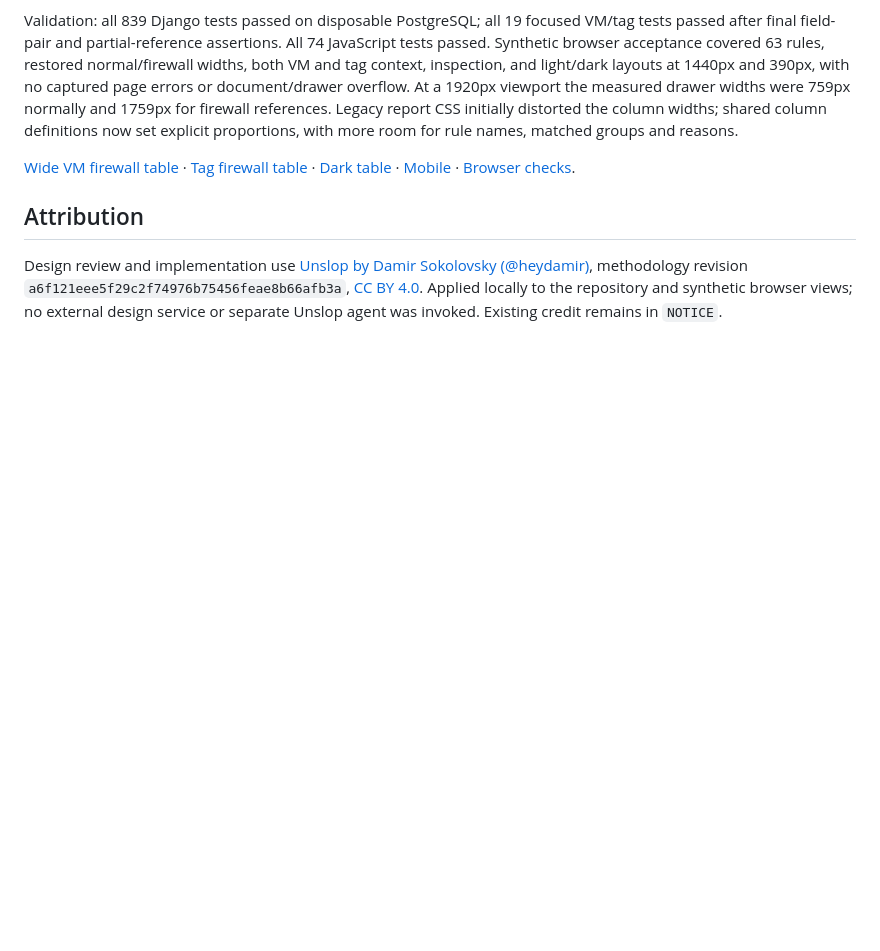
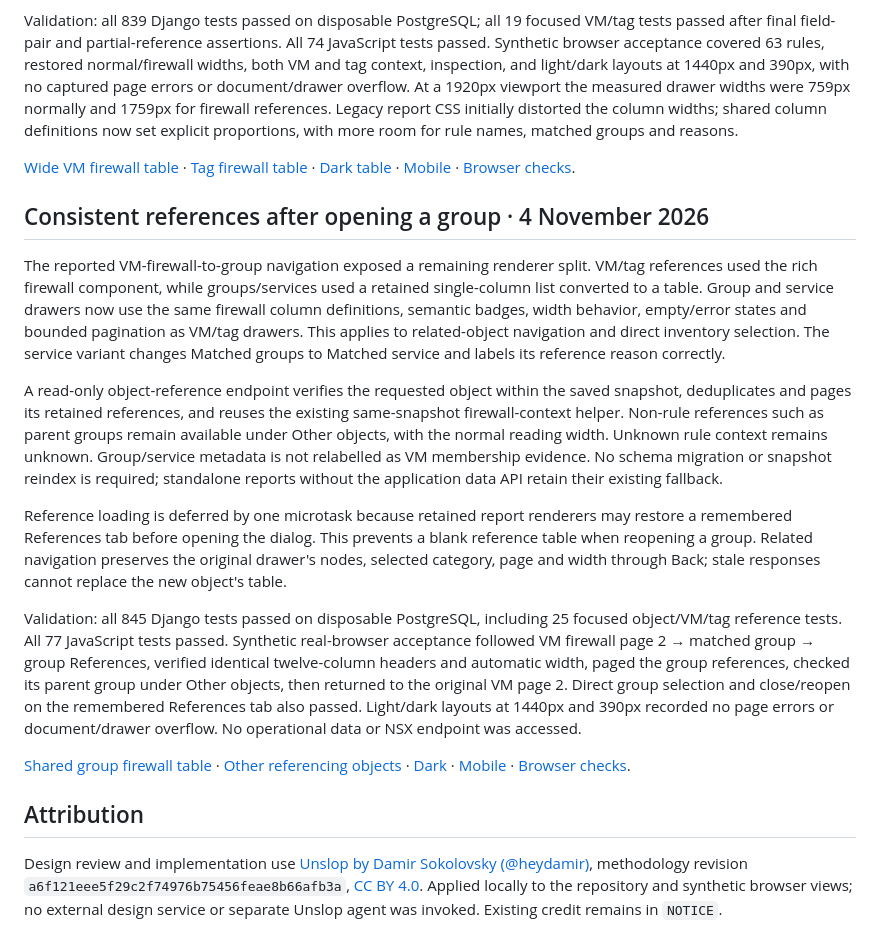
Before and after one commit to vkernel/NSX-Security-Analyzer, a Markdown page: docs/design/production-ux-implementation-2026-11-03.md, the part around the change. GitHub-like rendering; blank space fills up the shorter version.

Commit message:
Share rich firewall references across group and service drawers

```diff
--- a/docs/design/production-ux-implementation-2026-11-03.md
+++ b/docs/design/production-ux-implementation-2026-11-03.md
@@ -172,6 +172,18 @@ Validation: all 839 Django tests passed on disposable PostgreSQL; all 19 focused
 
 [Wide VM firewall table](firewall-reference-review-2026-11-04/firewall-wide.png) · [Tag firewall table](firewall-reference-review-2026-11-04/firewall-tag.png) · [Dark table](firewall-reference-review-2026-11-04/firewall-dark-1440.png) · [Mobile](firewall-reference-review-2026-11-04/firewall-light-390.png) · [Browser checks](firewall-reference-review-2026-11-04/browser-checks.json).
 
+## Consistent references after opening a group · 4 November 2026
+
+The reported VM-firewall-to-group navigation exposed a remaining renderer split. VM/tag references used the rich firewall component, while groups/services used a retained single-column list converted to a table. Group and service drawers now use the same firewall column definitions, semantic badges, width behavior, empty/error states and bounded pagination as VM/tag drawers. This applies to related-object navigation and direct inventory selection. The service variant changes Matched groups to Matched service and labels its reference reason correctly.
+
+A read-only object-reference endpoint verifies the requested object within the saved snapshot, deduplicates and pages its retained references, and reuses the existing same-snapshot firewall-context helper. Non-rule references such as parent groups remain available under Other objects, with the normal reading width. Unknown rule context remains unknown. Group/service metadata is not relabelled as VM membership evidence. No schema migration or snapshot reindex is required; standalone reports without the application data API retain their existing fallback.
+
+Reference loading is deferred by one microtask because retained report renderers may restore a remembered References tab before opening the dialog. This prevents a blank reference table when reopening a group. Related navigation preserves the original drawer's nodes, selected category, page and width through Back; stale responses cannot replace the new object's table.
+
+Validation: all 845 Django tests passed on disposable PostgreSQL, including 25 focused object/VM/tag reference tests. All 77 JavaScript tests passed. Synthetic real-browser acceptance followed VM firewall page 2 → matched group → group References, verified identical twelve-column headers and automatic width, paged the group references, checked its parent group under Other objects, then returned to the original VM page 2. Direct group selection and close/reopen on the remembered References tab also passed. Light/dark layouts at 1440px and 390px recorded no page errors or document/drawer overflow. No operational data or NSX endpoint was accessed.
+
+[Shared group firewall table](object-reference-review-2026-11-04/object-group.png) · [Other referencing objects](object-reference-review-2026-11-04/object-parent.png) · [Dark](object-reference-review-2026-11-04/object-dark-1440.png) · [Mobile](object-reference-review-2026-11-04/object-light-390.png) · [Browser checks](object-reference-review-2026-11-04/browser-checks.json).
+
 ## Attribution
 
 Design review and implementation use [Unslop by Damir Sokolovsky (@heydamir)](https://github.com/heydamir/unslop), methodology revision `a6f121eee5f29c2f74976b75456feae8b66afb3a`, [CC BY 4.0](https://creativecommons.org/licenses/by/4.0/). Applied locally to the repository and synthetic browser views; no external design service or separate Unslop agent was invoked. Existing credit remains in `NOTICE`.
```
Also changed, not shown: CHANGELOG.md (+2 -0 lines), docs/design/object-reference-review-2026-11-04/object-dark-1440.png (added), docs/design/object-reference-review-2026-11-04/object-dark-390.png (added), docs/design/object-reference-review-2026-11-04/object-group.png (added), docs/design/object-reference-review-2026-11-04/object-light-1440.png (added), docs/design/object-reference-review-2026-11-04/object-light-390.png (added), docs/design/object-reference-review-2026-11-04/object-parent.png (added), 8 other files.
